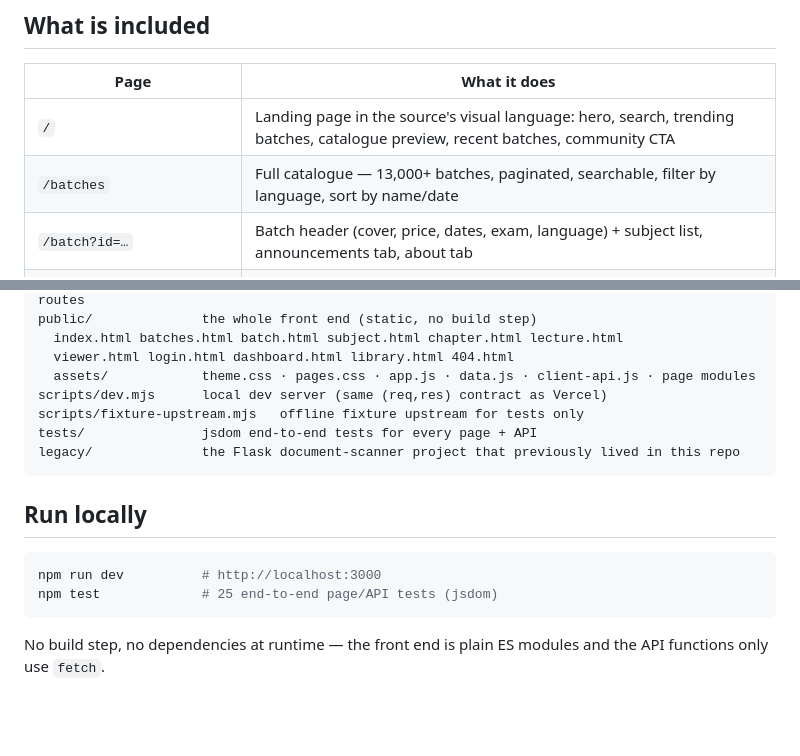
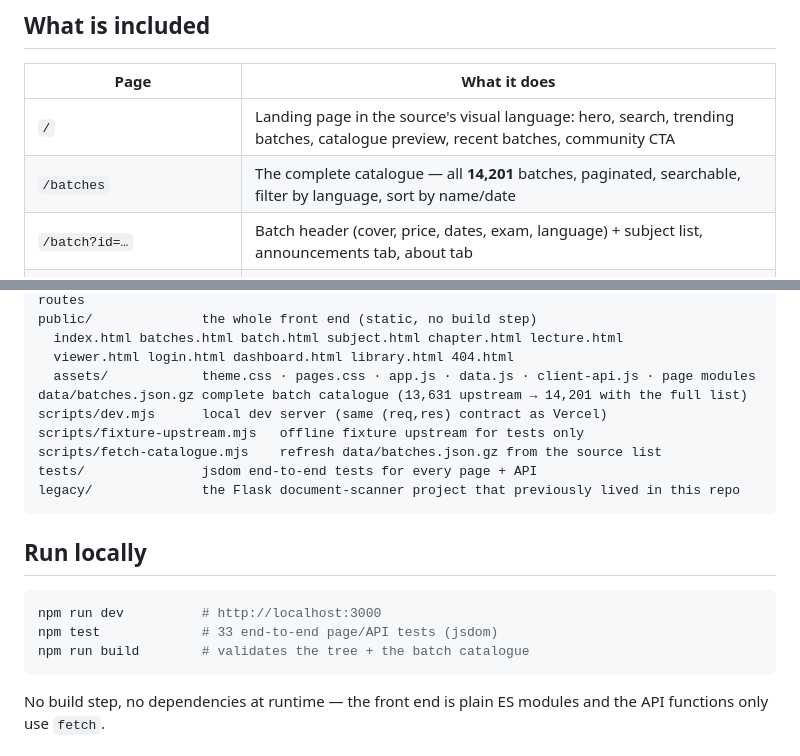
Before and after one commit to arslanansari1629-blip/ARS, a Markdown page: README.md, 2 parts joined by grey strips. Drawn GitHub-style; blank space fills up the shorter version.

````diff
--- a/README.md
+++ b/README.md
@@ -19,7 +19,7 @@ Home → All batches → Batch (subjects) → Subject (chapters) → Chapter (le
 | Page | What it does |
 | --- | --- |
 | `/` | Landing page in the source's visual language: hero, search, trending batches, catalogue preview, recent batches, community CTA |
-| `/batches` | Full catalogue — 13,000+ batches, paginated, searchable, filter by language, sort by name/date |
+| `/batches` | The complete catalogue — all **14,201** batches, paginated, searchable, filter by language, sort by name/date |
 | `/batch?id=…` | Batch header (cover, price, dates, exam, language) + subject list, announcements tab, about tab |
 | `/subject?batch=…&subject=…` | Chapter list with lecture / notes / DPP counters |
 | `/chapter?batch=…&subject=…&chapter=…` | Tabs for **Lectures**, **Notes (PDF)**, **DPPs**, **DPP Solutions** |
@@ -77,8 +90,10 @@ public/              the whole front end (static, no build step)
   index.html batches.html batch.html subject.html chapter.html lecture.html
   viewer.html login.html dashboard.html library.html 404.html
   assets/            theme.css · pages.css · app.js · data.js · client-api.js · page modules
+data/batches.json.gz complete batch catalogue (13,631 upstream → 14,201 with the full list)
 scripts/dev.mjs      local dev server (same (req,res) contract as Vercel)
 scripts/fixture-upstream.mjs   offline fixture upstream for tests only
+scripts/fetch-catalogue.mjs    refresh data/batches.json.gz from the source list
 tests/               jsdom end-to-end tests for every page + API
 legacy/              the Flask document-scanner project that previously lived in this repo
 ```
@@ -87,7 +102,8 @@ legacy/              the Flask document-scanner project that previously lived in
 
 ```bash
 npm run dev          # http://localhost:3000
-npm test             # 25 end-to-end page/API tests (jsdom)
+npm test             # 33 end-to-end page/API tests (jsdom)
+npm run build        # validates the tree + the batch catalogue
 ```
 
 No build step, no dependencies at runtime — the front end is plain ES modules and the API
````
Also changed, not shown: other parts of README.md (+20 -4 lines).
